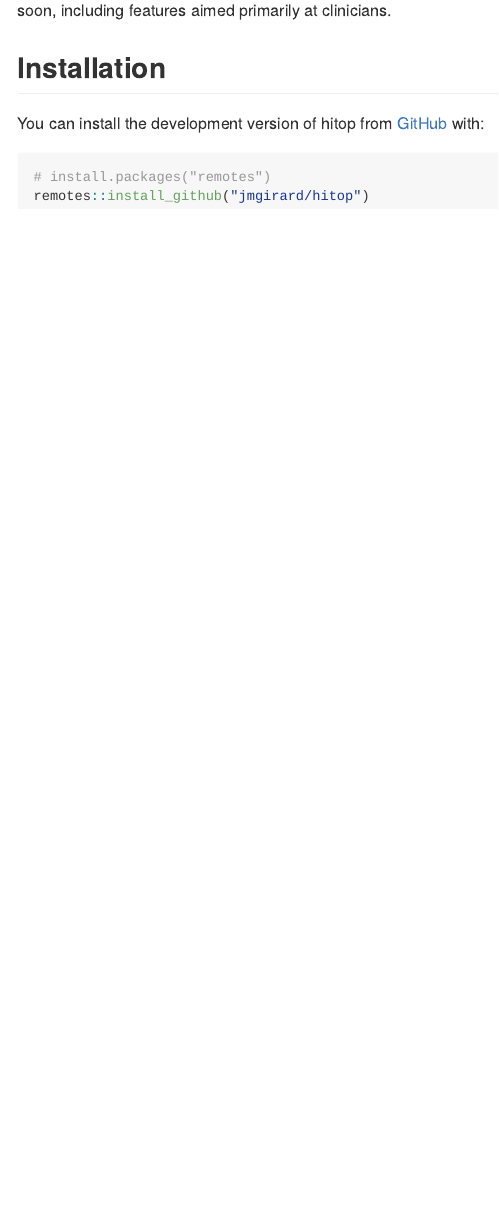
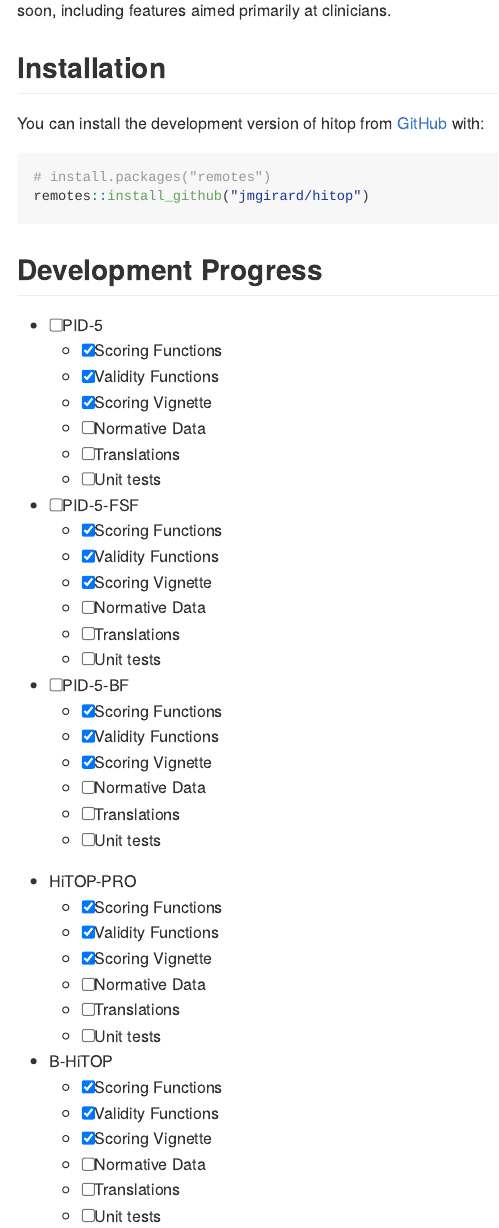
Before and after one commit to jmgirard/hitop, an R Markdown document (README.Rmd): the page in a window 1100 px wide, from 190 px down. The pictures show the output file README.md that the author committed with the source, drawn offline in the style of GitHub; badge pictures from the web are left out.

Commit message:
add progress

````diff
--- a/README.Rmd
+++ b/README.Rmd
@@ -33,3 +33,5 @@
 # install.packages("remotes")
 remotes::install_github("jmgirard/hitop")
 ```
+
+## Development Progress
@@ -35,0 +42,4 @@
+  - [x] Scoring Vignette
+  - [ ] Normative Data
+  - [ ] Translations
+  - [ ] Unit tests
@@ -35,0 +49,4 @@
+  - [x] Scoring Vignette
+  - [ ] Normative Data
+  - [ ] Translations
+  - [ ] Unit tests
@@ -35,0 +56,4 @@
+  - [x] Scoring Vignette
+  - [ ] Normative Data
+  - [ ] Translations
+  - [ ] Unit tests
@@ -35,0 +63,4 @@
+  - [x] Scoring Vignette
+  - [ ] Normative Data
+  - [ ] Translations
+  - [ ] Unit tests
@@ -35,0 +70,4 @@
+  - [x] Scoring Vignette
+  - [ ] Normative Data
+  - [ ] Translations
+  - [ ] Unit tests
````
Also changed, not shown: README.md, README.Rmd (16 more changed lines).
